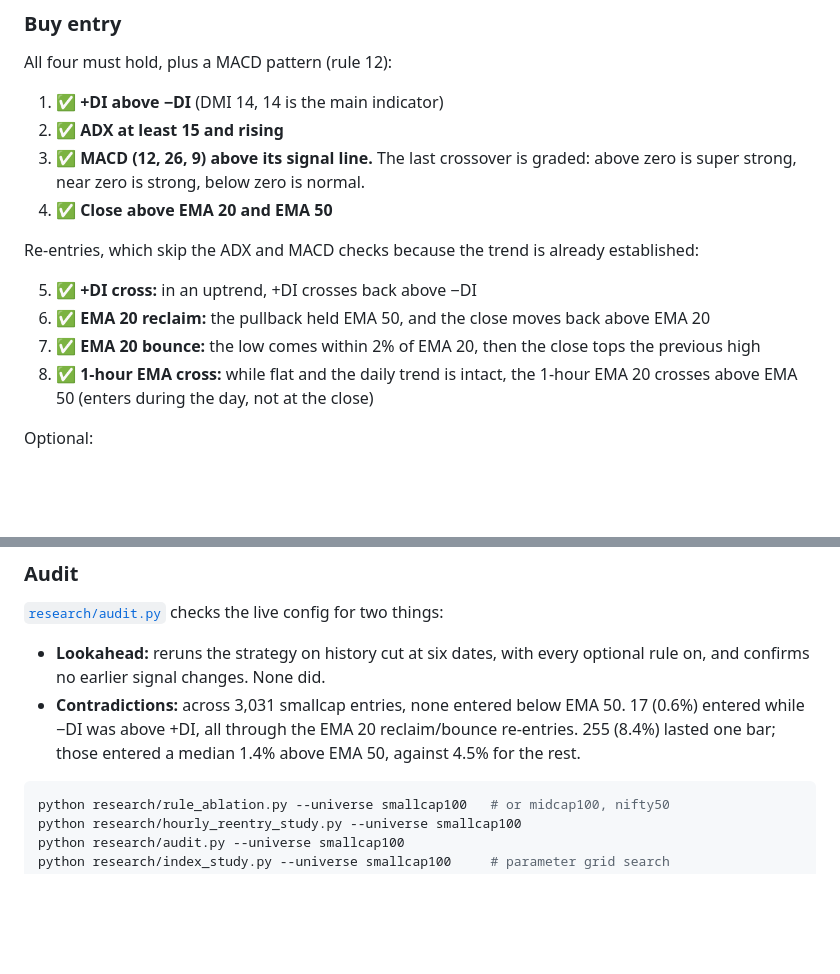
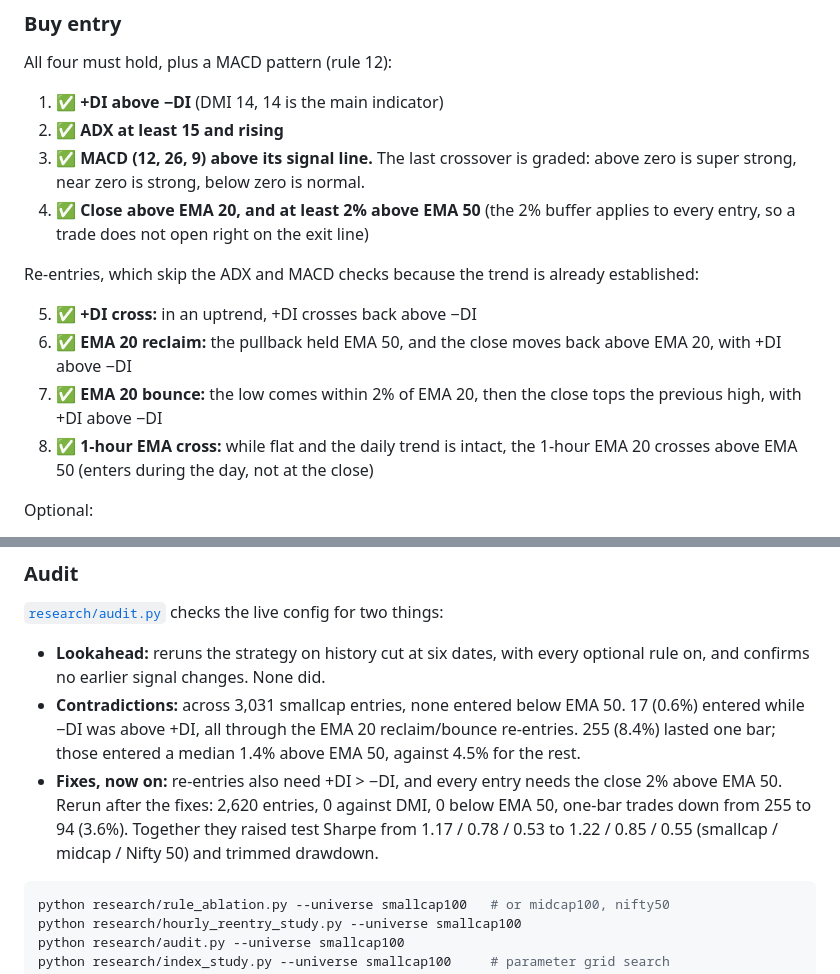
Before and after one commit to naitikj9/automated-trading-strategy, a Markdown page: README.md, 2 parts joined by grey strips. Drawn GitHub-style; blank space fills up the shorter version.

````diff
--- a/README.md
+++ b/README.md
@@ -12,13 +12,13 @@ All four must hold, plus a MACD pattern (rule 12):
 1. ✅ **+DI above −DI** (DMI 14, 14 is the main indicator)
 2. ✅ **ADX at least 15 and rising**
 3. ✅ **MACD (12, 26, 9) above its signal line.** The last crossover is graded: above zero is super strong, near zero is strong, below zero is normal.
-4. ✅ **Close above EMA 20 and EMA 50**
+4. ✅ **Close above EMA 20, and at least 2% above EMA 50** (the 2% buffer applies to every entry, so a trade does not open right on the exit line)
 
 Re-entries, which skip the ADX and MACD checks because the trend is already established:
 
 5. ✅ **+DI cross:** in an uptrend, +DI crosses back above −DI
-6. ✅ **EMA 20 reclaim:** the pullback held EMA 50, and the close moves back above EMA 20
-7. ✅ **EMA 20 bounce:** the low comes within 2% of EMA 20, then the close tops the previous high
+6. ✅ **EMA 20 reclaim:** the pullback held EMA 50, and the close moves back above EMA 20, with +DI above −DI
+7. ✅ **EMA 20 bounce:** the low comes within 2% of EMA 20, then the close tops the previous high, with +DI above −DI
 8. ✅ **1-hour EMA cross:** while flat and the daily trend is intact, the 1-hour EMA 20 crosses above EMA 50 (enters during the day, not at the close)
 
 Optional:
@@ -122,6 +122,7 @@ Hourly re-entries helped on every index. The EMA 20/50 cross gave the best Sharp
 
 - **Lookahead:** reruns the strategy on history cut at six dates, with every optional rule on, and confirms no earlier signal changes. None did.
 - **Contradictions:** across 3,031 smallcap entries, none entered below EMA 50. 17 (0.6%) entered while −DI was above +DI, all through the EMA 20 reclaim/bounce re-entries. 255 (8.4%) lasted one bar; those entered a median 1.4% above EMA 50, against 4.5% for the rest.
+- **Fixes, now on:** re-entries also need +DI > −DI, and every entry needs the close 2% above EMA 50. Rerun after the fixes: 2,620 entries, 0 against DMI, 0 below EMA 50, one-bar trades down from 255 to 94 (3.6%). Together they raised test Sharpe from 1.17 / 0.78 / 0.53 to 1.22 / 0.85 / 0.55 (smallcap / midcap / Nifty 50) and trimmed drawdown.
 
 ```bash
 python research/rule_ablation.py --universe smallcap100   # or midcap100, nifty50
````
Also changed, not shown: other parts of README.md (+7 -7 lines), docs/example_cnxpharma.png, docs/example_lauruslabs.png, 1 other file.
